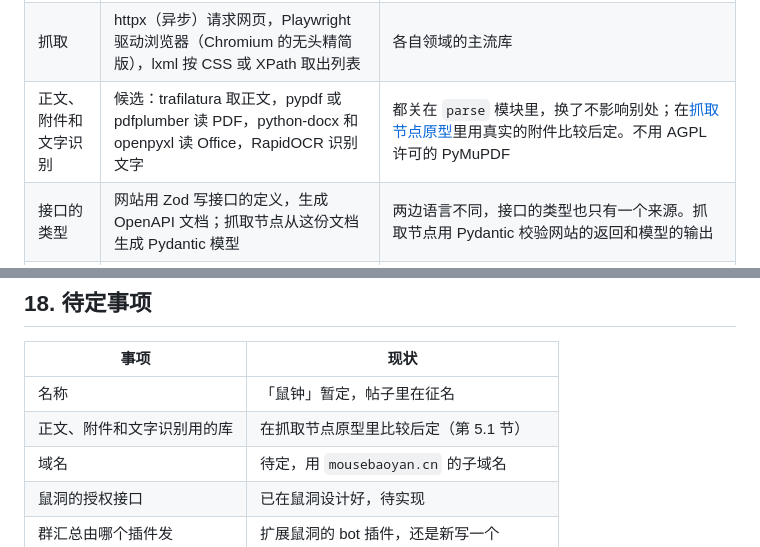
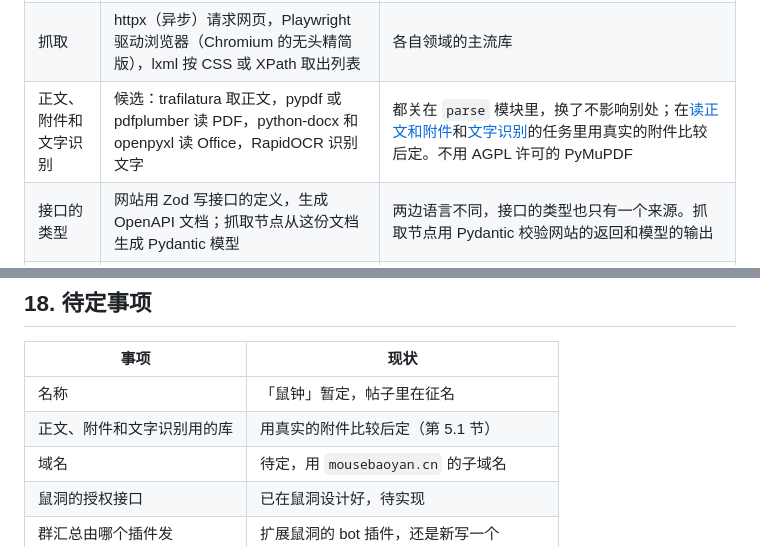
Before and after one commit to mousebaoyan/mouseclock, a Markdown page: docs/design.md, 2 parts joined by grey strips. GitHub-like rendering.

Commit message:
附件和文字识别的库改由对应的任务比较后定 (#61)
## 关联

#40、#47。来自对开着的 Issue 的检查，没有单独的 Issue。

## 改了什么

总体设计 §5.1 和 §18 写着正文、附件和文字识别用的库「在抓取节点原型（#6）里比较后定」。#6
已经改成只做读列表，正文和附件、文字识别分别是 #40、#47，它们的验收标准里就有「选定的库和比较结果写回总体设计」。§5.1
改成链接到这两个任务，§18 不再提原型。

## 怎么验证的

只改文档，检查了两处链接指向 #40、#47。

## 影响

无。

```diff
--- a/docs/design.md
+++ b/docs/design.md
@@ -81,7 +81,7 @@
 | 数据库 | 服务器上 1Panel 的 PostgreSQL 18 | 和鼠洞共用实例，不加新服务 |
 | 抓取节点 | Python 3.14，uv 管依赖；Ruff 做 lint 和格式化，Pyright 的严格模式做类型检查，pytest 做测试 | 浏览器抓取、正文提取、PDF 和 Office 解析、中文的文字识别，Python 的库最全，代价是多一套工具链。3.15 刚发布，文字识别要用的 onnxruntime 还没有它的安装包。Pyright 和 VS Code 的 Pylance 是同一个引擎，编辑器里看到的错误和 CI 一致 |
 | 抓取 | httpx（异步）请求网页，Playwright 驱动浏览器（Chromium 的无头精简版），lxml 按 CSS 或 XPath 取出列表 | 各自领域的主流库 |
-| 正文、附件和文字识别 | 候选：trafilatura 取正文，pypdf 或 pdfplumber 读 PDF，python-docx 和 openpyxl 读 Office，RapidOCR 识别文字 | 都关在 `parse` 模块里，换了不影响别处；在[抓取节点原型](https://github.com/mousebaoyan/mouseclock/issues/6)里用真实的附件比较后定。不用 AGPL 许可的 PyMuPDF |
+| 正文、附件和文字识别 | 候选：trafilatura 取正文，pypdf 或 pdfplumber 读 PDF，python-docx 和 openpyxl 读 Office，RapidOCR 识别文字 | 都关在 `parse` 模块里，换了不影响别处；在[读正文和附件](https://github.com/mousebaoyan/mouseclock/issues/40)和[文字识别](https://github.com/mousebaoyan/mouseclock/issues/47)的任务里用真实的附件比较后定。不用 AGPL 许可的 PyMuPDF |
 | 接口的类型 | 网站用 Zod 写接口的定义，生成 OpenAPI 文档；抓取节点从这份文档生成 Pydantic 模型 | 两边语言不同，接口的类型也只有一个来源。抓取节点用 Pydantic 校验网站的返回和模型的输出 |
 | 判别接口和 LLM | 实验后定（第 8.5 节） | |
 
@@ -441,7 +441,7 @@ L3 以上可以不提申请，直接修改，同样要写理由、附依据。
 | 事项 | 现状 |
 | --- | --- |
 | 名称 | 「鼠钟」暂定，帖子里在征名 |
-| 正文、附件和文字识别用的库 | 在抓取节点原型里比较后定（第 5.1 节） |
+| 正文、附件和文字识别用的库 | 用真实的附件比较后定（第 5.1 节） |
 | 域名 | 待定，用 `mousebaoyan.cn` 的子域名 |
 | 鼠洞的授权接口 | 已在鼠洞设计好，待实现 |
 | 群汇总由哪个插件发 | 扩展鼠洞的 bot 插件，还是新写一个 |
```
